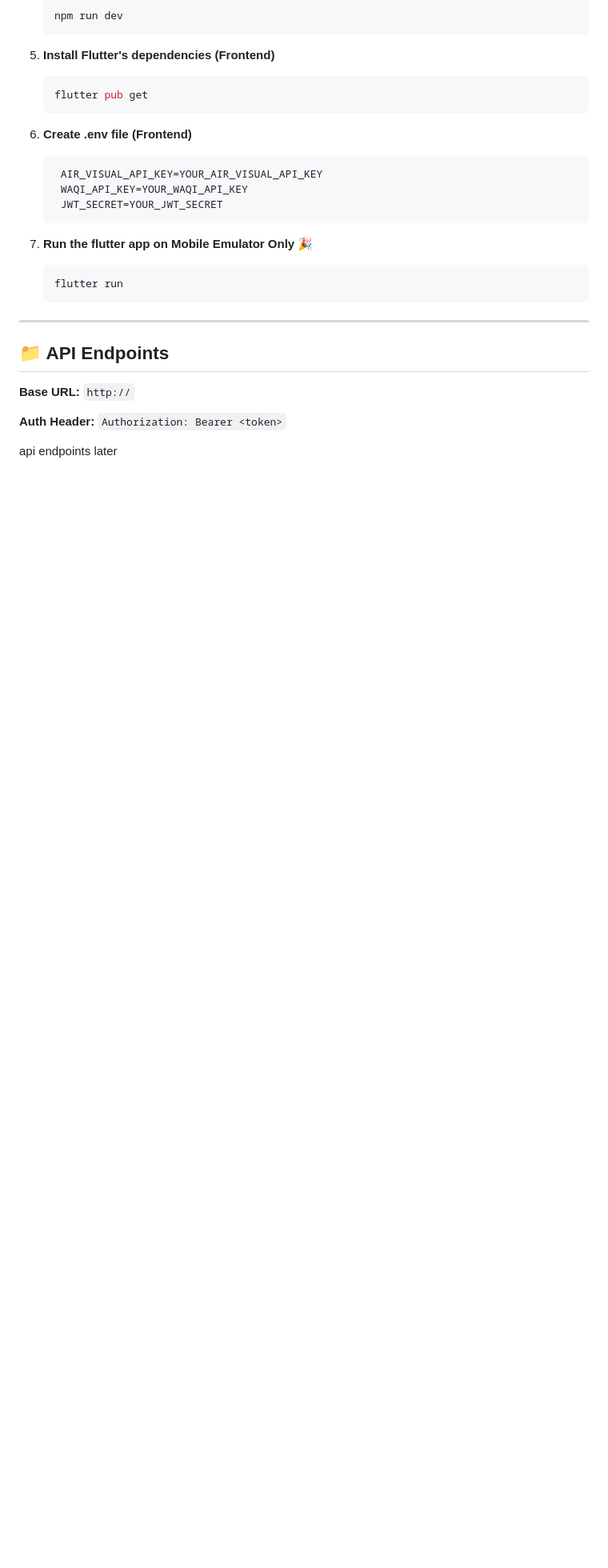
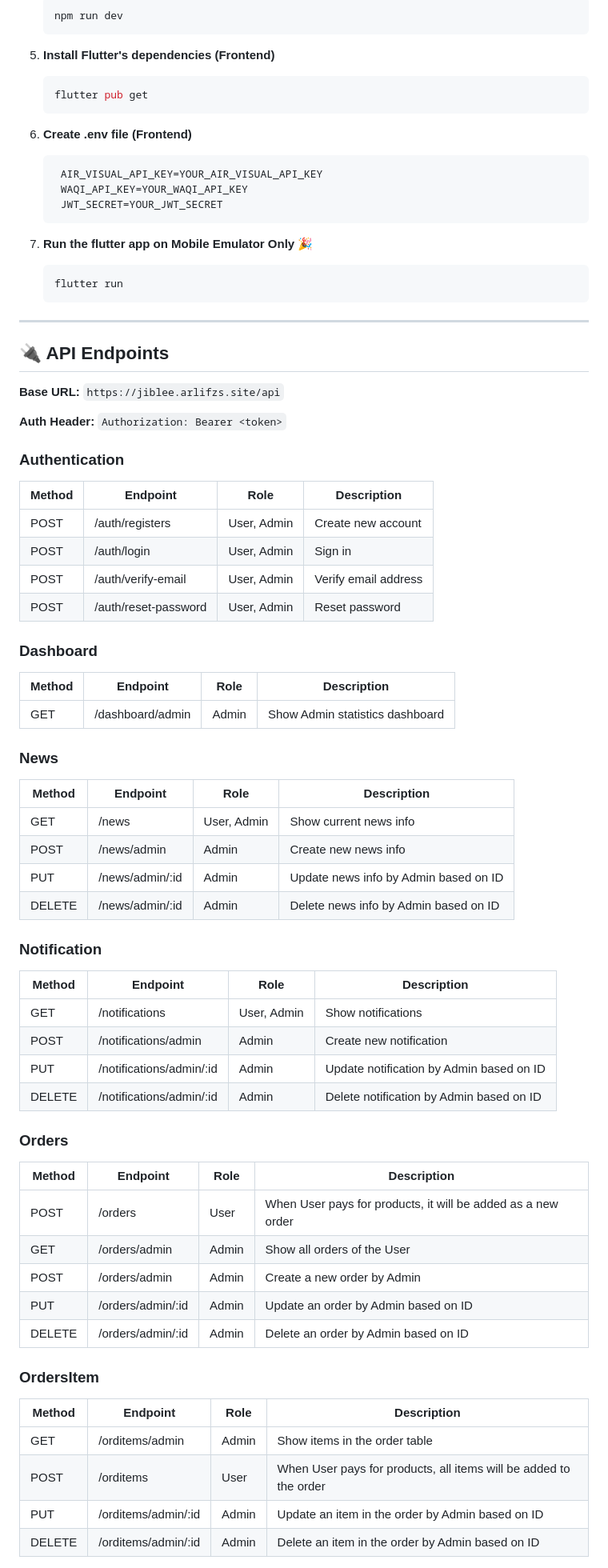
Before and after one commit to Saksit-Jittasopee/ITDS283-IKillAir-6787015-6787077, a Markdown page: README.md, the part around one of its changes. Shown at 80% size. Drawn GitHub-style; blank space fills up the shorter version.

Commit message:
write README 2

```diff
--- a/README.md
+++ b/README.md
@@ -98,10 +98,57 @@
 
 ---
 
-## 📁 API Endpoints
+## 🔌 API Endpoints
 
-**Base URL:** `http://`
+**Base URL:** `https://jiblee.arlifzs.site/api`
 
 **Auth Header:** `Authorization: Bearer <token>`
 
-api endpoints later
+### Authentication
+
+| Method       | Endpoint              | Role          | Description           |
+| -------------- | --------------------------- |----------------------| --------------------------- |
+| POST  | /auth/registers        | User, Admin | Create new account |
+| POST    | /auth/login | User, Admin | Sign in |
+| POST    | /auth/verify-email | User, Admin | Verify email address |
+| POST    | /auth/reset-password | User, Admin | Reset password |
+
+### Dashboard
+
+| Method       | Endpoint              | Role          | Description           |
+| -------------- | --------------------------- |----------------------| --------------------------- |
+| GET  | /dashboard/admin        | Admin | Show Admin statistics dashboard |
+
+### News
+| Method       | Endpoint              | Role          | Description           |
+| -------------- | --------------------------- |----------------------| --------------------------- |
+| GET  | /news        | User, Admin | Show current news info |
+| POST    | /news/admin | Admin | Create new news info |
+| PUT   | /news/admin/:id | Admin | Update news info by Admin based on ID |
+| DELETE   | /news/admin/:id | Admin | Delete news info by Admin based on ID |
+
+### Notification
+| Method       | Endpoint              | Role          | Description           |
+| -------------- | --------------------------- |----------------------| --------------------------- |
+| GET  | /notifications        | User, Admin | Show notifications |
+| POST    | /notifications/admin | Admin | Create new notification |
+| PUT   | /notifications/admin/:id | Admin | Update notification by Admin based on ID|
+| DELETE   | /notifications/admin/:id | Admin | Delete notification by Admin based on ID|
+
+### Orders
+| Method       | Endpoint              | Role          | Description           |
+| -------------- | --------------------------- |----------------------| --------------------------- |
+| POST    | /orders        | User | When User pays for products, it will be added as a new order |
+| GET  | /orders/admin        | Admin | Show all orders of the User |
+| POST    | /orders/admin | Admin | Create a new order by Admin |
+| PUT   | /orders/admin/:id | Admin | Update an order by Admin based on ID |
+| DELETE   | /orders/admin/:id | Admin | Delete an order by Admin based on ID |
+
+### OrdersItem
+| Method       | Endpoint              | Role          | Description           |
+| -------------- | --------------------------- |----------------------| --------------------------- |
+| GET  | /orditems/admin        | Admin | Show items in the order table |
+| POST    | /orditems        | User | When User pays for products, all items will be added to the order |
+| PUT   | /orditems/admin/:id | Admin | Update an item in the order by Admin based on ID |
+| DELETE   | /orditems/admin/:id | Admin | Delete an item in the order by Admin based on ID |
+
```
Also changed, not shown: other parts of README.md (+27 -8 lines).
